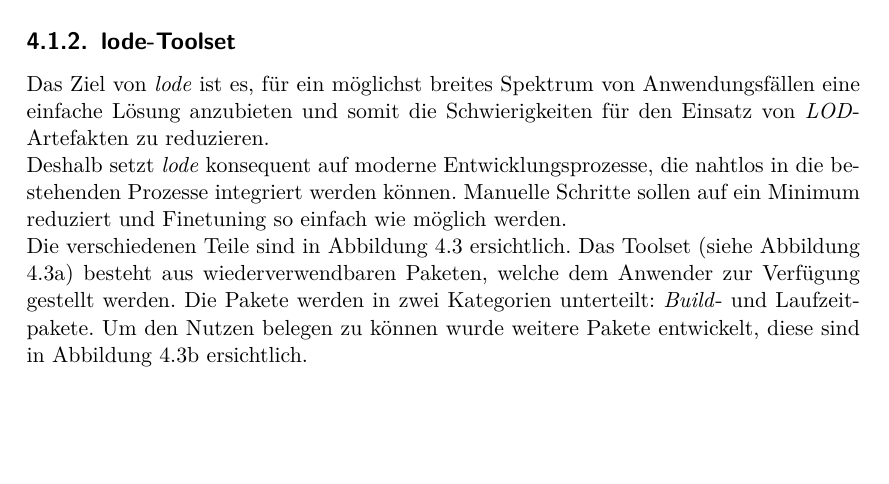
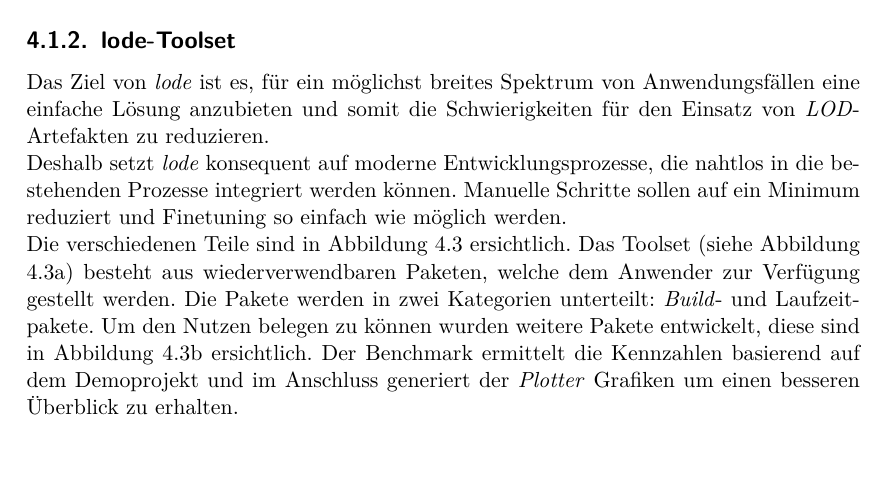
Before and after one commit to kreativwebdesign/lode, a LaTeX document (documentation/report/doc.tex, which reads documentation/report/parts/resultate.tex): part of page 38 of 87, cut so that both start at the same text. Compiled offline with pdfLaTeX; a missing bibliography style is replaced by a similar one.

Commit message:
Rephrase

```diff
--- a/documentation/report/parts/resultate.tex
+++ b/documentation/report/parts/resultate.tex
@@ -70,7 +70,7 @@ Das Ziel von \e{lode} ist es, für ein möglichst breites Spektrum von Anwendung
 
 Deshalb setzt \e{lode} konsequent auf moderne Entwicklungsprozesse, die nahtlos in die bestehenden Prozesse integriert werden können. Manuelle Schritte sollen auf ein Minimum reduziert und Finetuning so einfach wie möglich werden.
 
-Die verschiedenen Teile sind in Abbildung \ref{fig:lodePackages} ersichtlich. Das Toolset (siehe Abbildung \ref{fig:lodeToolset}) besteht aus wiederverwendbaren Paketen, welche dem Anwender zur Verfügung gestellt werden. Die Pakete werden in zwei Kategorien unterteilt: \e{Build}- und Laufzeitpakete. Um den Nutzen belegen zu können wurde weitere Pakete entwickelt, diese sind in Abbildung \ref{fig:lodeHelper} ersichtlich.
+Die verschiedenen Teile sind in Abbildung \ref{fig:lodePackages} ersichtlich. Das Toolset (siehe Abbildung \ref{fig:lodeToolset}) besteht aus wiederverwendbaren Paketen, welche dem Anwender zur Verfügung gestellt werden. Die Pakete werden in zwei Kategorien unterteilt: \e{Build}- und Laufzeitpakete. Um den Nutzen belegen zu können wurden weitere Pakete entwickelt, diese sind in Abbildung \ref{fig:lodeHelper} ersichtlich. Der Benchmark ermittelt die Kennzahlen basierend auf dem Demoprojekt und im Anschluss generiert der \e{Plotter} Grafiken um einen besseren Überblick zu erhalten.
 
 \begin{figure}[H]
   \begin{subfigure}{.5\textwidth}
```
